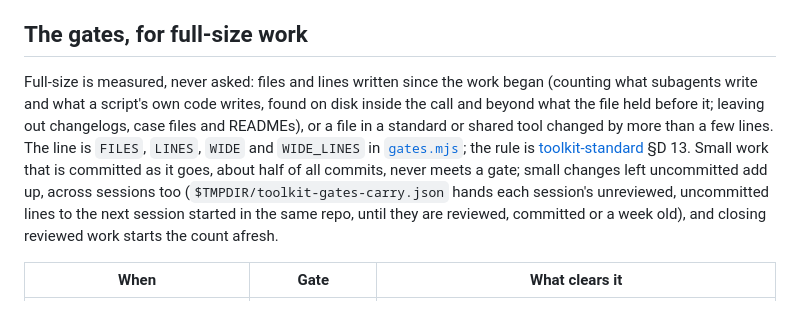
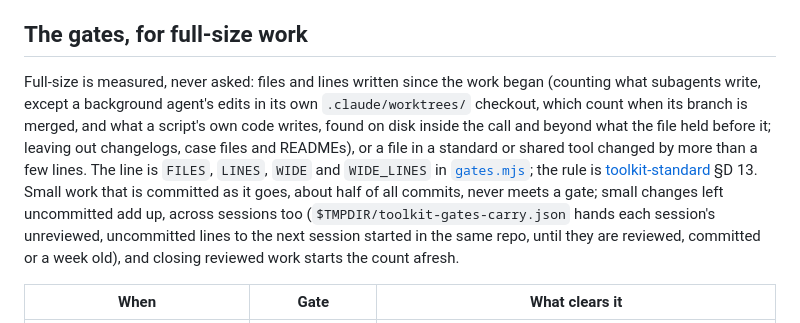
Before and after one commit to javi-cuello/design-system-toolkit, a Markdown page: tools/claude-hooks/README.md, the part around the change. Drawn GitHub-style.

Commit message:
claude-hooks README: a background agent's worktree edits count at the merge
Toolkit: tools/claude-hooks/README.md

Co-Authored-By: Claude Opus 5.5 <noreply@anthropic.com>

```diff
--- a/tools/claude-hooks/README.md
+++ b/tools/claude-hooks/README.md
@@ -4,7 +4,7 @@ The hooks that make Claude Code follow the toolkit's working loop ([toolkit-stan
 
 ## The gates, for full-size work
 
-Full-size is measured, never asked: files and lines written since the work began (counting what subagents write and what a script's own code writes, found on disk inside the call and beyond what the file held before it; leaving out changelogs, case files and READMEs), or a file in a standard or shared tool changed by more than a few lines. The line is `FILES`, `LINES`, `WIDE` and `WIDE_LINES` in [`gates.mjs`](gates.mjs); the rule is [toolkit-standard](../../standards/toolkit-standard.md) §D 13. Small work that is committed as it goes, about half of all commits, never meets a gate; small changes left uncommitted add up, across sessions too (`$TMPDIR/toolkit-gates-carry.json` hands each session's unreviewed, uncommitted lines to the next session started in the same repo, until they are reviewed, committed or a week old), and closing reviewed work starts the count afresh.
+Full-size is measured, never asked: files and lines written since the work began (counting what subagents write, except a background agent's edits in its own `.claude/worktrees/` checkout, which count when its branch is merged, and what a script's own code writes, found on disk inside the call and beyond what the file held before it; leaving out changelogs, case files and READMEs), or a file in a standard or shared tool changed by more than a few lines. The line is `FILES`, `LINES`, `WIDE` and `WIDE_LINES` in [`gates.mjs`](gates.mjs); the rule is [toolkit-standard](../../standards/toolkit-standard.md) §D 13. Small work that is committed as it goes, about half of all commits, never meets a gate; small changes left uncommitted add up, across sessions too (`$TMPDIR/toolkit-gates-carry.json` hands each session's unreviewed, uncommitted lines to the next session started in the same repo, until they are reviewed, committed or a week old), and closing reviewed work starts the count afresh.
 
 | When | Gate | What clears it |
 |---|---|---|
```
